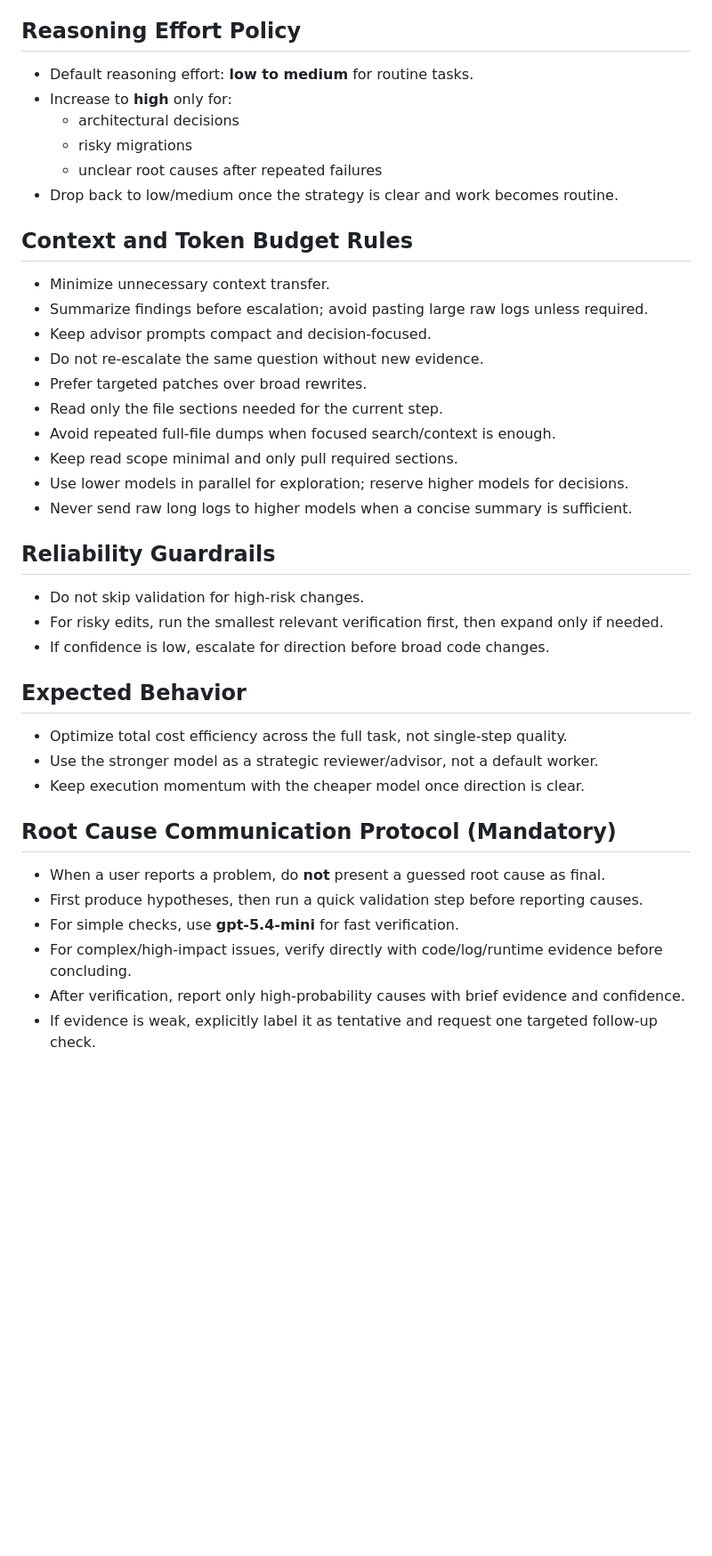
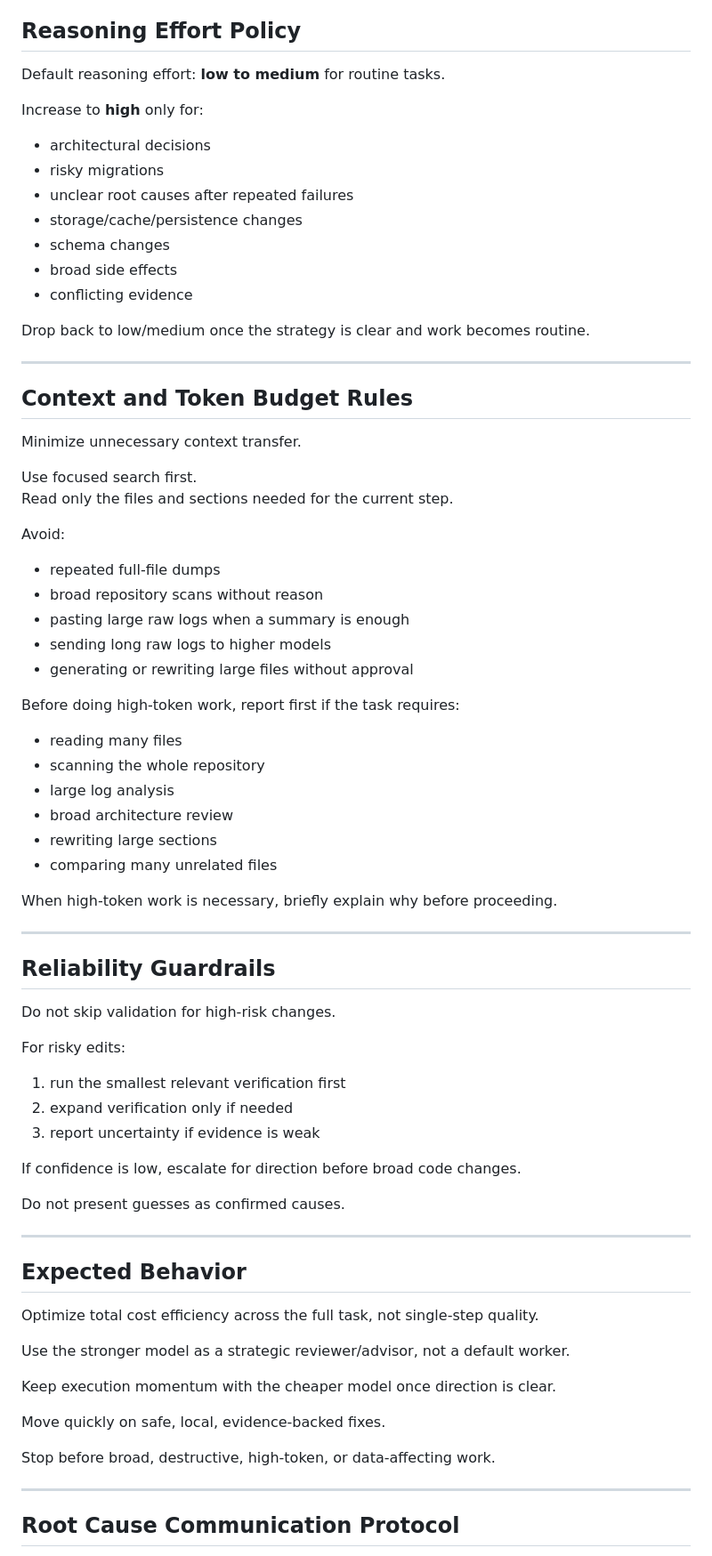
Before and after one commit to AinAon/Persona, a Markdown page: AGENTS.md, the part around one of its changes. Shown at 89% size. GitHub-like rendering; blank space fills up the shorter version.

```diff
--- a/AGENTS.md
+++ b/AGENTS.md
@@ -66,37 +142,78 @@ After advisor guidance, return implementation to the primary executor.
 ## Reasoning Effort Policy
-- Default reasoning effort: **low to medium** for routine tasks.
-- Increase to **high** only for:
-  - architectural decisions
-  - risky migrations
-  - unclear root causes after repeated failures
-- Drop back to low/medium once the strategy is clear and work becomes routine.
+
+Default reasoning effort: **low to medium** for routine tasks.
+
+Increase to **high** only for:
+
+- architectural decisions
+- risky migrations
+- unclear root causes after repeated failures
+- storage/cache/persistence changes
+- schema changes
+- broad side effects
+- conflicting evidence
+
+Drop back to low/medium once the strategy is clear and work becomes routine.
+
+---
 
 ## Context and Token Budget Rules
-- Minimize unnecessary context transfer.
-- Summarize findings before escalation; avoid pasting large raw logs unless required.
-- Keep advisor prompts compact and decision-focused.
-- Do not re-escalate the same question without new evidence.
-- Prefer targeted patches over broad rewrites.
-- Read only the file sections needed for the current step.
-- Avoid repeated full-file dumps when focused search/context is enough.
-- Keep read scope minimal and only pull required sections.
-- Use lower models in parallel for exploration; reserve higher models for decisions.
-- Never send raw long logs to higher models when a concise summary is sufficient.
+
+Minimize unnecessary context transfer.
+
+Use focused search first.
+Read only the files and sections needed for the current step.
+
+Avoid:
+
+- repeated full-file dumps
+- broad repository scans without reason
+- pasting large raw logs when a summary is enough
+- sending long raw logs to higher models
+- generating or rewriting large files without approval
+
+Before doing high-token work, report first if the task requires:
+
+- reading many files
+- scanning the whole repository
+- large log analysis
+- broad architecture review
+- rewriting large sections
+- comparing many unrelated files
+
+When high-token work is necessary, briefly explain why before proceeding.
+
+---
 
 ## Reliability Guardrails
-- Do not skip validation for high-risk changes.
-- For risky edits, run the smallest relevant verification first, then expand only if needed.
-- If confidence is low, escalate for direction before broad code changes.
+
+Do not skip validation for high-risk changes.
+
+For risky edits:
+
+1. run the smallest relevant verification first
+2. expand verification only if needed
+3. report uncertainty if evidence is weak
+
+If confidence is low, escalate for direction before broad code changes.
+
+Do not present guesses as confirmed causes.
+
+---
 
 ## Expected Behavior
-- Optimize total cost efficiency across the full task, not single-step quality.
-- Use the stronger model as a strategic reviewer/advisor, not a default worker.
-- Keep execution momentum with the cheaper model once direction is clear.
 
-## Root Cause Communication Protocol (Mandatory)
-- When a user reports a problem, do **not** present a guessed root cause as final.
-- First produce hypotheses, then run a quick validation step before reporting causes.
-- For simple checks, use **gpt-5.4-mini** for fast verification.
-- For complex/high-impact issues, verify directly with code/log/runtime evidence before concluding.
-- After verification, report only high-probability causes with brief evidence and confidence.
-- If evidence is weak, explicitly label it as tentative and request one targeted follow-up check.
+Optimize total cost efficiency across the full task, not single-step quality.
+
+Use the stronger model as a strategic reviewer/advisor, not a default worker.
+
+Keep execution momentum with the cheaper model once direction is clear.
+
+Move quickly on safe, local, evidence-backed fixes.
+
+Stop before broad, destructive, high-token, or data-affecting work.
+
+---
+
+## Root Cause Communication Protocol
+
```
Also changed, not shown: other parts of AGENTS.md (+214 -52 lines).
